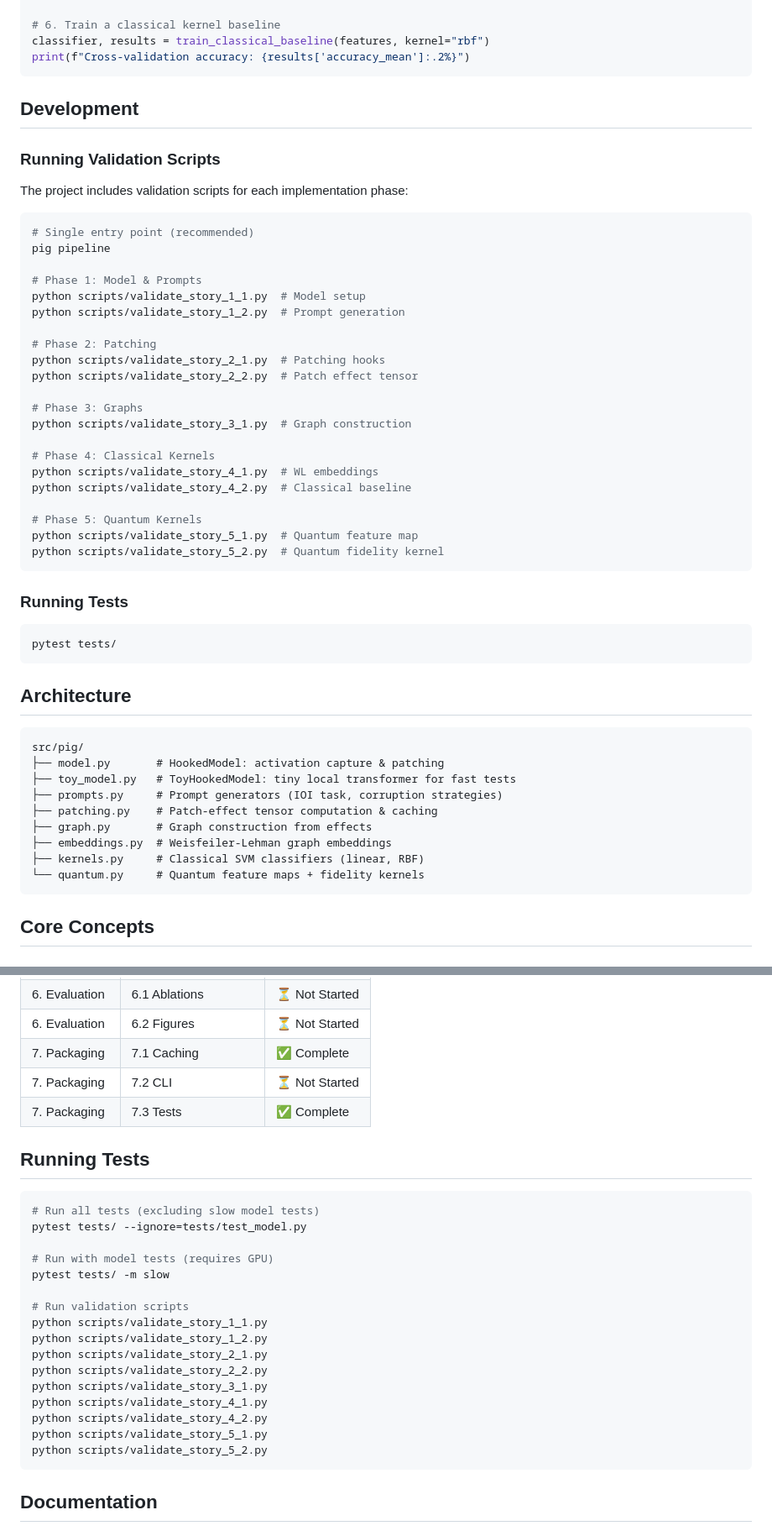
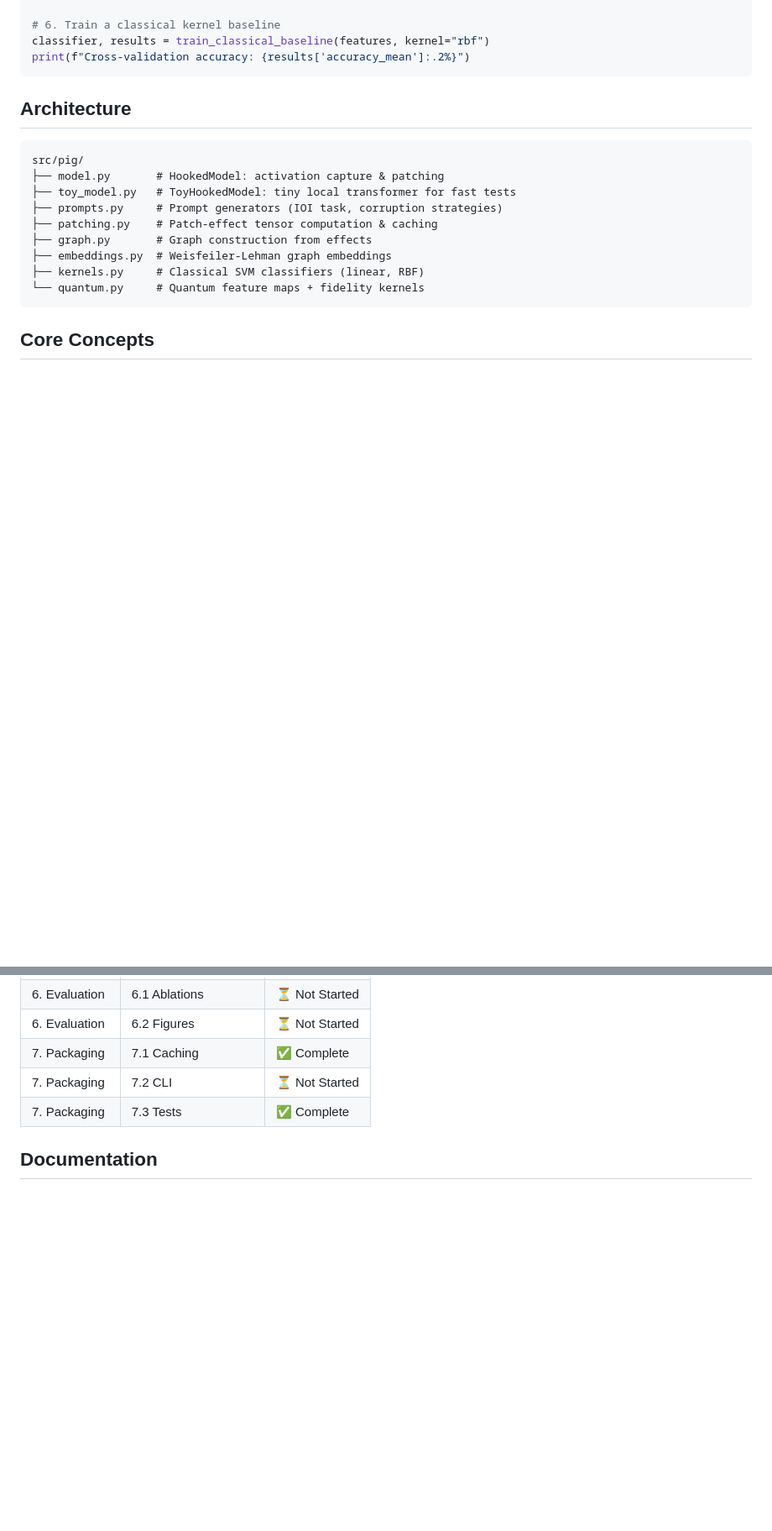
Before and after one commit to rubenfb23/PIG-Patching-based-Interpretability-Graphs-and-Kernel-Methods, a Markdown page: README.md, 2 parts joined by grey strips. Shown at 84% size. Rendered like a GitHub page; blank space fills up the shorter version.

Commit message:
docs: remove project status and development sections from README.md

````diff
--- a/README.md
+++ b/README.md
@@ -138,42 +126,6 @@ features = compute_wl_features(graphs, depth=3)
 # 6. Train a classical kernel baseline
 classifier, results = train_classical_baseline(features, kernel="rbf")
 print(f"Cross-validation accuracy: {results['accuracy_mean']:.2%}")
-```
-
-## Development
-
-### Running Validation Scripts
-
-The project includes validation scripts for each implementation phase:
-
-```bash
-# Single entry point (recommended)
-pig pipeline
-
-# Phase 1: Model & Prompts
-python scripts/validate_story_1_1.py  # Model setup
-python scripts/validate_story_1_2.py  # Prompt generation
-
-# Phase 2: Patching
-python scripts/validate_story_2_1.py  # Patching hooks
-python scripts/validate_story_2_2.py  # Patch effect tensor
-
-# Phase 3: Graphs
-python scripts/validate_story_3_1.py  # Graph construction
-
-# Phase 4: Classical Kernels
-python scripts/validate_story_4_1.py  # WL embeddings
-python scripts/validate_story_4_2.py  # Classical baseline
-
-# Phase 5: Quantum Kernels
-python scripts/validate_story_5_1.py  # Quantum feature map
-python scripts/validate_story_5_2.py  # Quantum fidelity kernel
-```
-
-### Running Tests
-
-```bash
-pytest tests/
 ```
 
 ## Architecture
@@ -376,27 +328,6 @@ clf, cv_results, _ = train_quantum_kernel_baseline(
 | 7. Packaging | 7.2 CLI | ⏳ Not Started |
 | 7. Packaging | 7.3 Tests | ✅ Complete |
 
-## Running Tests
-
-```bash
-# Run all tests (excluding slow model tests)
-pytest tests/ --ignore=tests/test_model.py
-
-# Run with model tests (requires GPU)
-pytest tests/ -m slow
-
-# Run validation scripts
-python scripts/validate_story_1_1.py
-python scripts/validate_story_1_2.py
-python scripts/validate_story_2_1.py
-python scripts/validate_story_2_2.py
-python scripts/validate_story_3_1.py
-python scripts/validate_story_4_1.py
-python scripts/validate_story_4_2.py
-python scripts/validate_story_5_1.py
-python scripts/validate_story_5_2.py
-```
-
 ## Documentation
 
 - [docs/patching_graphs_v2.pdf](docs/patching_graphs_v2.pdf) - Original slide deck with theoretical foundations
````
Also changed, not shown: other parts of README.md (+0 -12 lines).
